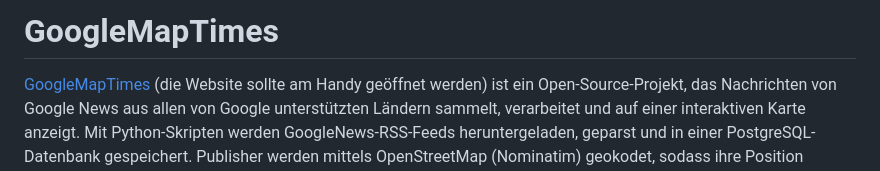
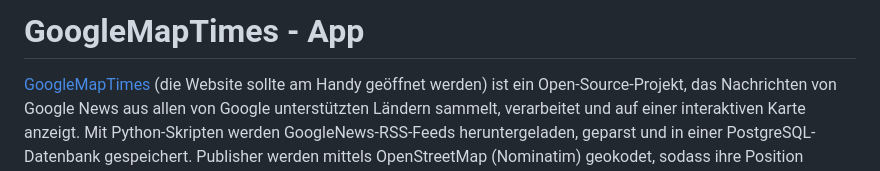
Before and after one commit to Pewolt/googlenewsmap, a Markdown page: README.md, the part around the change. Drawn GitHub-style.

```diff
--- a/README.md
+++ b/README.md
@@ -1,4 +1,4 @@
-# GoogleMapTimes
+# GoogleMapTimes - App
 
 [GoogleMapTimes](https://maptimes.peterwolters.org/) (die Website sollte am Handy geöffnet werden) ist ein Open-Source-Projekt, das Nachrichten von Google News aus allen von Google unterstützten Ländern sammelt, verarbeitet und auf einer interaktiven Karte anzeigt. Mit Python-Skripten werden GoogleNews-RSS-Feeds heruntergeladen, geparst und in einer PostgreSQL-Datenbank gespeichert. Publisher werden mittels OpenStreetMap (Nominatim) geokodet, sodass ihre Position präzise auf der Karte dargestellt werden kann. Die mobile App ist in Flutter geschrieben und bietet ein app-ähnliches Nutzererlebnis.
 
```
